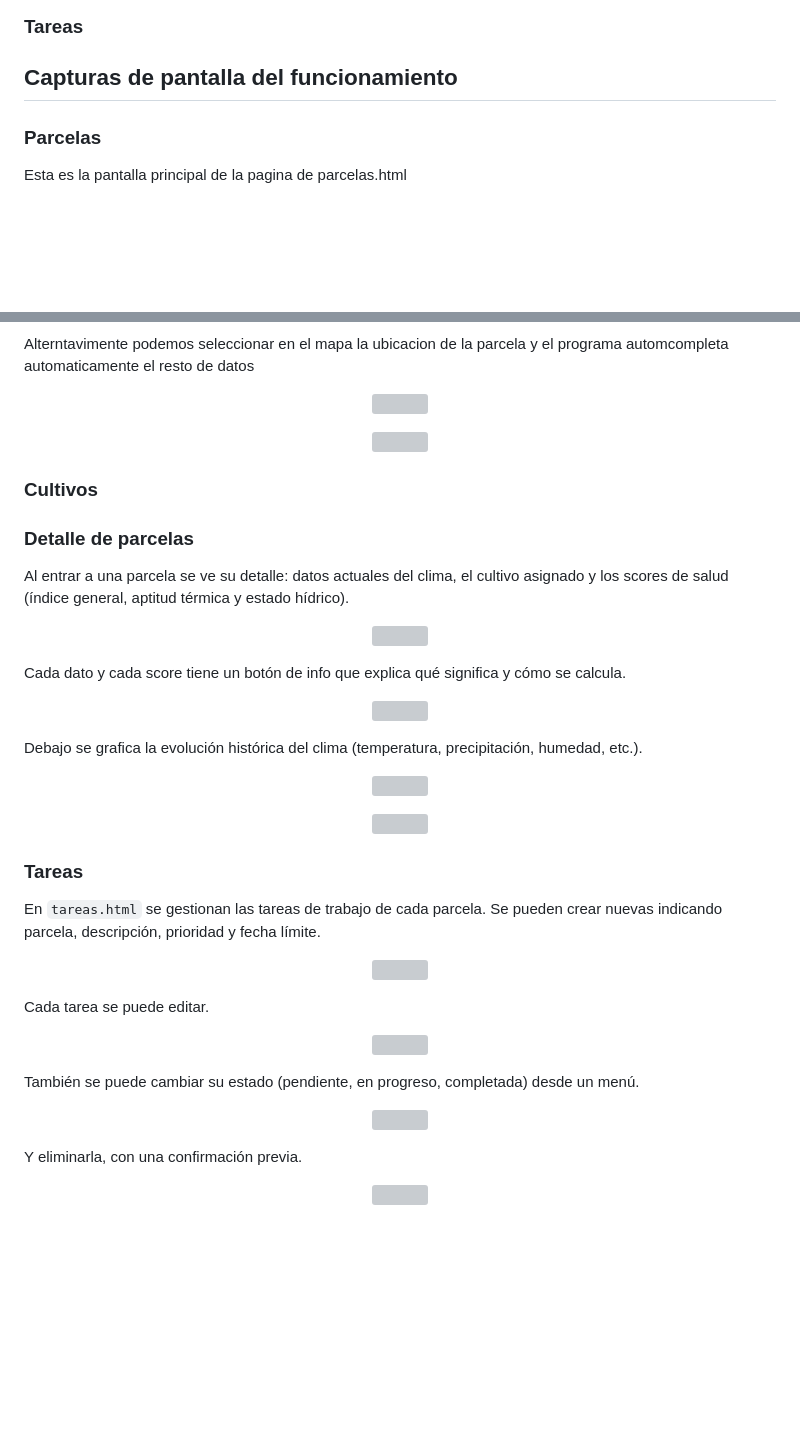
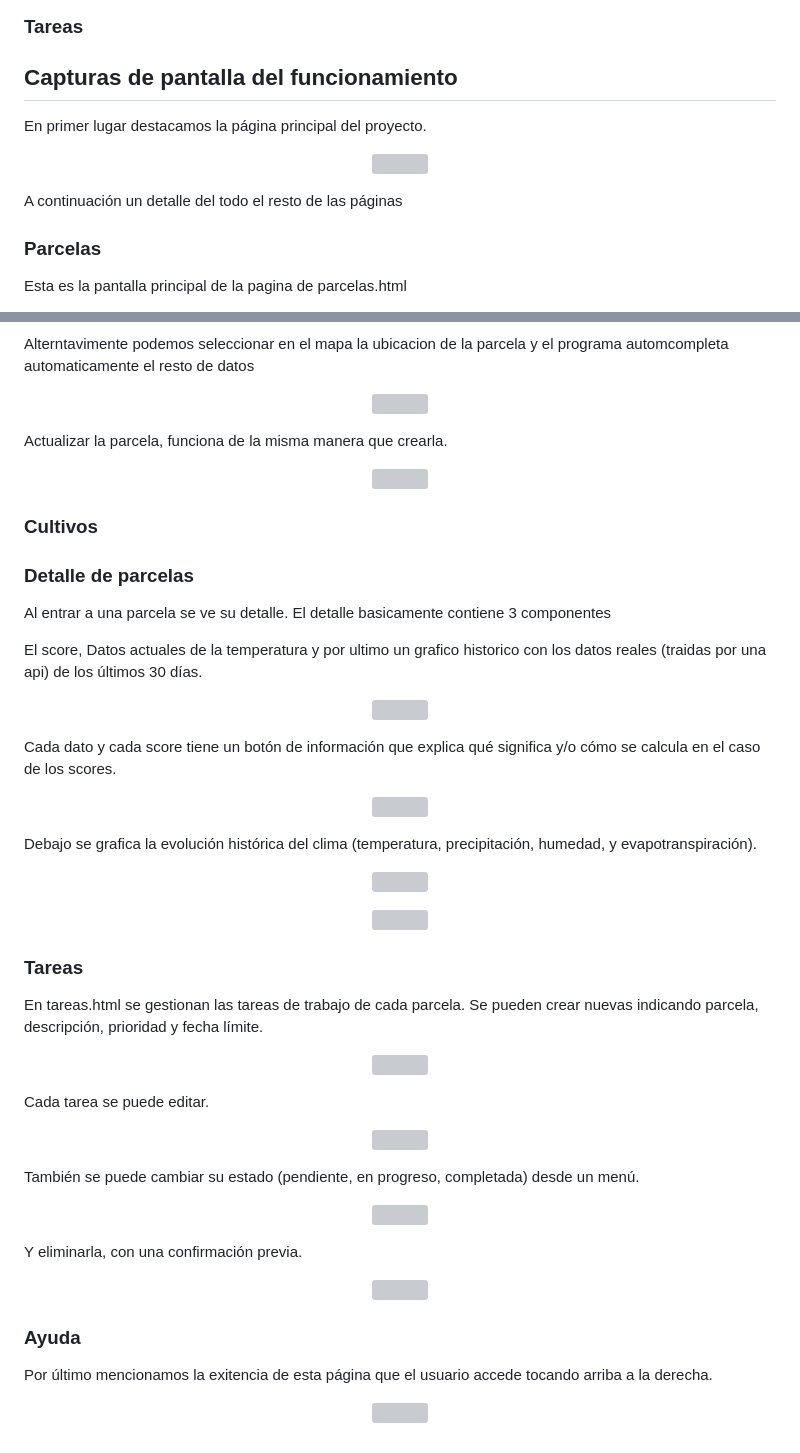
Before and after one commit to danielbulacio/Proyecto-TP-Final-INTRO, a Markdown page: README.md, 2 parts joined by grey strips. GitHub-like rendering; blank space fills up the shorter version; grey boxes are pictures that could not be loaded.

```diff
--- a/README.md
+++ b/README.md
@@ -55,6 +55,12 @@ A continuación explicamos brevemente la arquitectura creada.
 ### Tareas
 
 ## Capturas de pantalla del funcionamiento
+En primer lugar destacamos la página principal del proyecto.
+<p align="center">
+  <img src="./backend/app/uploads/main.png" width="1000">
+</p>
+
+A continuación un detalle del todo el resto de las páginas
 ### Parcelas
 Esta es la pantalla principal de la pagina de parcelas.html
 <p align="center">
@@ -72,23 +78,27 @@ Alterntavimente podemos seleccionar en el mapa la ubicacion de la parcela y el p
   <img src="./backend/app/uploads/Crear parcelaa.png" width="1000">
 </p>
 
+Actualizar la parcela, funciona de la misma manera que crearla.
 <p align="center">
   <img src="./backend/app/uploads/Actualizar parcela.png" width="1000">
 </p>
 
 ### Cultivos
 ### Detalle de parcelas
-Al entrar a una parcela se ve su detalle: datos actuales del clima, el cultivo asignado y los scores de salud (índice general, aptitud térmica y estado hídrico).
+Al entrar a una parcela se ve su detalle. El detalle basicamente contiene 3 componentes
+
+El score, Datos actuales de la temperatura y por ultimo un grafico historico con los datos reales (traidas por una api) de los últimos 30 días.
+
 <p align="center">
   <img src="./backend/app/uploads/detalle/detalles_parcela.png" width="1000">
 </p>
 
-Cada dato y cada score tiene un botón de info que explica qué significa y cómo se calcula.
+Cada dato y cada score tiene un botón de información que explica qué significa y/o cómo se calcula en el caso de los scores.
 <p align="center">
   <img src="./backend/app/uploads/detalle/infobox.png" width="1000">
 </p>
 
-Debajo se grafica la evolución histórica del clima (temperatura, precipitación, humedad, etc.).
+Debajo se grafica la evolución histórica del clima (temperatura, precipitación, humedad, y evapotranspiración).
 <p align="center">
   <img src="./backend/app/uploads/detalle/grafico.png" width="1000">
 </p>
@@ -98,7 +108,7 @@ Debajo se grafica la evolución histórica del clima (temperatura, precipitació
 </p>
 
 ### Tareas
-En `tareas.html` se gestionan las tareas de trabajo de cada parcela. Se pueden crear nuevas indicando parcela, descripción, prioridad y fecha límite.
+En tareas.html se gestionan las tareas de trabajo de cada parcela. Se pueden crear nuevas indicando parcela, descripción, prioridad y fecha límite.
 <p align="center">
   <img src="./backend/app/uploads/tarea/creartarea.png" width="1000">
 </p>
@@ -117,3 +127,9 @@ Y eliminarla, con una confirmación previa.
 <p align="center">
   <img src="./backend/app/uploads/tarea/eliminartarea1.png" width="1000">
 </p>
+
+### Ayuda
+Por último mencionamos la exitencia de esta página que el usuario accede tocando arriba a la derecha.
+<p align="center">
+  <img src="./backend/app/uploads/ayuda.png" width="1000">
+</p>
```
